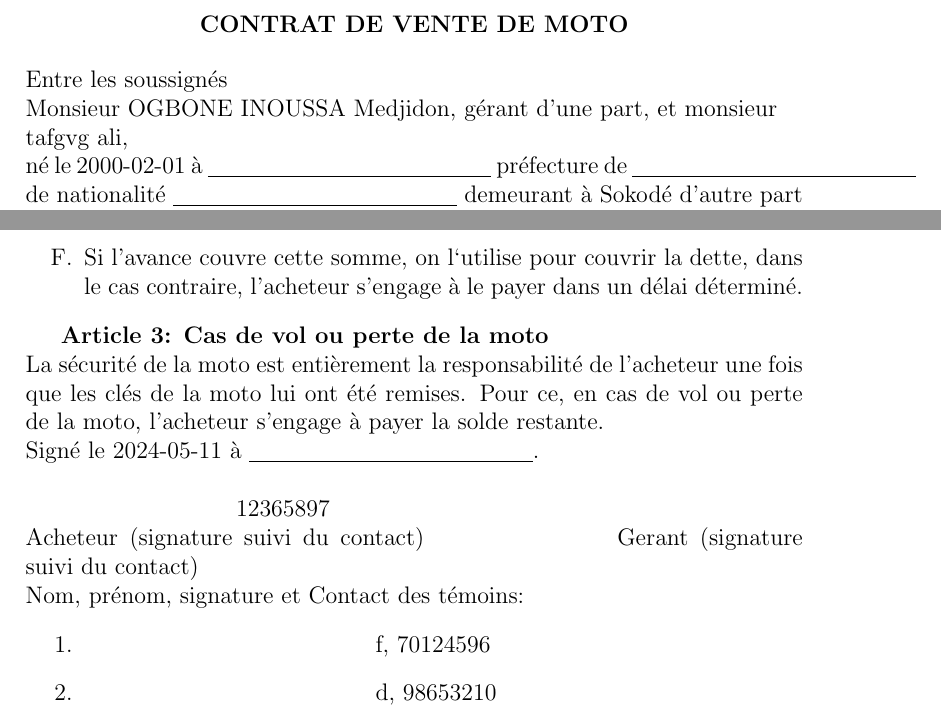
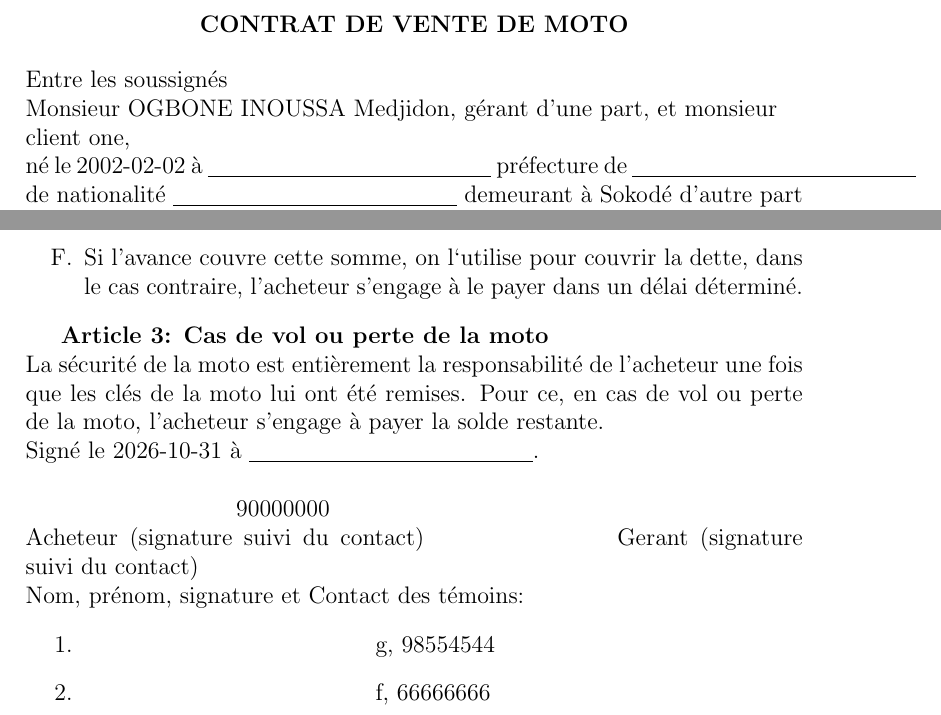
Before and after one commit to Fayssol/credit-bail, a LaTeX document (askia_solution/askia_admin/templating_latex/out/contrats/definition/template_out.tex): two parts of pages 1 and 2 of 2, joined at a grey line, cut so that both start at the same text. Compiled offline with pdfLaTeX.

Commit message:
correction des bugs de MAJ

```diff
--- a/askia_solution/askia_admin/templating_latex/out/contrats/definition/template_out.tex
+++ b/askia_solution/askia_admin/templating_latex/out/contrats/definition/template_out.tex
@@ -9,8 +9,8 @@
 
 \noindent Entre les soussignés \\
 Monsieur OGBONE INOUSSA Medjidon, gérant d’une part, et monsieur \\
-tafgvg ali,\\
-né le 2000-02-01 à \underline{\hspace{5cm}} préfecture de \underline{\hspace{5cm}} de nationalité \underline{\hspace{5cm}} demeurant à Sokodé d’autre part (client ou acheteur). Il est convenu à ce qui suit:\\
+client one,\\
+né le 2002-02-02 à \underline{\hspace{5cm}} préfecture de \underline{\hspace{5cm}} de nationalité \underline{\hspace{5cm}} demeurant à Sokodé d’autre part (client ou acheteur). Il est convenu à ce qui suit:\\
 
 
 \textbf{Article 1: Montant et durée du contrat} \\
@@ -35,17 +35,17 @@ Le présent contrat a une durée déterminée (12 mois), conclu pour la vente de
 
 \textbf{Article 3: Cas de vol ou perte de la moto} \\
 La sécurité de la moto est entièrement la responsabilité de l’acheteur une fois que les clés de la moto lui ont été remises. Pour ce, en cas de vol ou perte de la moto, l’acheteur s'engage à payer la solde restante.\\
-Signé le 2024-05-11 à \underline{\hspace{5cm}}. \\
+Signé le 2026-10-31 à \underline{\hspace{5cm}}. \\
 
 
-\hspace{3cm} 12365897 \hspace{5cm} \hspace{5cm} \\
+\hspace{3cm} 90000000 \hspace{5cm} \hspace{5cm} \\
 Acheteur (signature suivi du contact) \hspace{3cm} Gerant (signature suivi du contact) \\
 Nom, prénom, signature et Contact des témoins:
 \begin{enumerate}
 
-		\item \hspace{5cm} f,  70124596
+		\item \hspace{5cm} g,  98554544
 
-		\item \hspace{5cm} d,  98653210
+		\item \hspace{5cm} f,  66666666
 
 \end{enumerate}
 
```
Also changed, not shown: askia_solution/askia_admin/templating_latex/out/contrats/liste/template_out.tex (+1 -10 lines), 1 other file.
